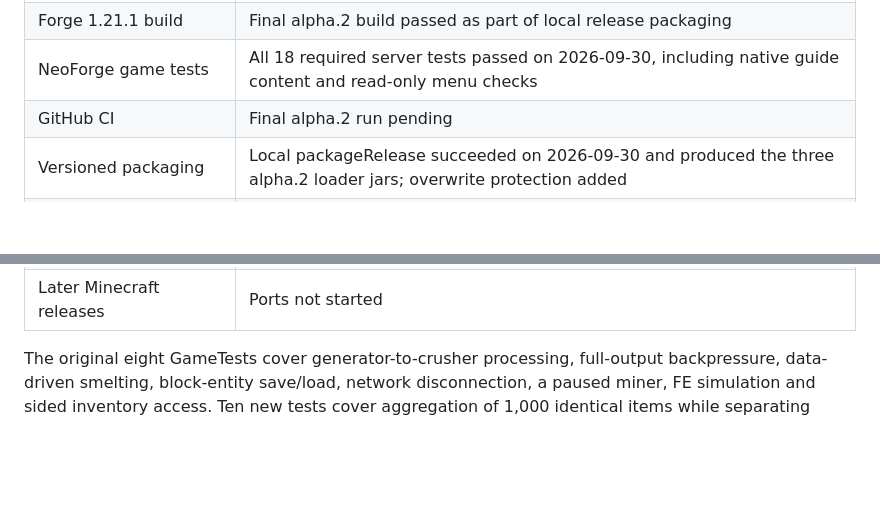
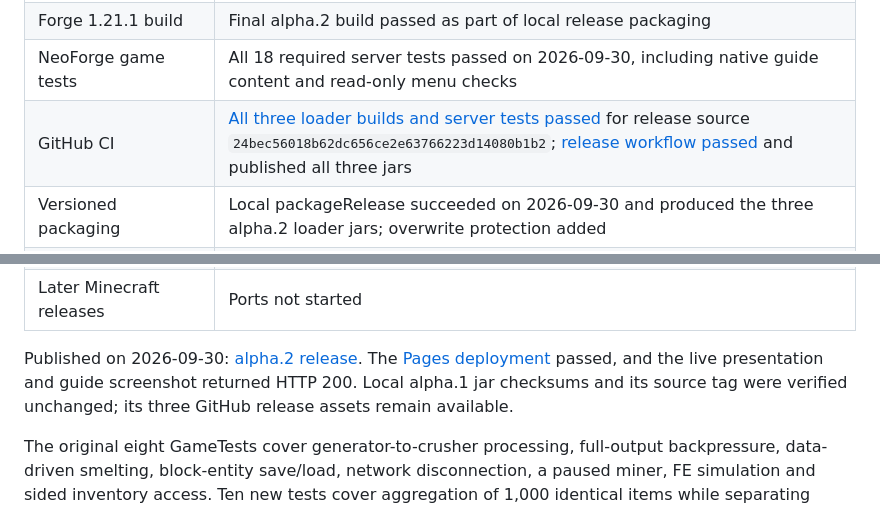
Before and after one commit to Thespiki/Technologia, a Markdown page: docs/VALIDATION.md, 2 parts joined by grey strips. GitHub-like rendering; blank space fills up the shorter version.

Commit message:
docs: Record successful alpha.2 release verification

```diff
--- a/docs/VALIDATION.md
+++ b/docs/VALIDATION.md
@@ -11,7 +11,7 @@ This record distinguishes compilation, automated behavior checks and hands-on pl
 | NeoForge 1.21.1 build | Final alpha.2 build passed as part of local release packaging |
 | Forge 1.21.1 build | Final alpha.2 build passed as part of local release packaging |
 | NeoForge game tests | All 18 required server tests passed on 2026-09-30, including native guide content and read-only menu checks |
-| GitHub CI | Final alpha.2 run pending |
+| GitHub CI | [All three loader builds and server tests passed](https://github.com/Thespiki/Technologia/actions/runs/36703809541) for release source `24bec56018b62dc656ce2e63766223d14080b1b2`; [release workflow passed](https://github.com/Thespiki/Technologia/actions/runs/36703826971) and published all three jars |
 | Versioned packaging | Local packageRelease succeeded on 2026-09-30 and produced the three alpha.2 loader jars; overwrite protection added |
 | Presentation site | Static build and JavaScript syntax passed; search, status filters, empty results and combined filtering checked in browser; mobile and desktop layouts reviewed; added guide screenshot checked at a 1265px viewport |
 | Minecraft client visual review | Initial NeoForge checks at 854×480 and 1920×1009 client sizes covered the guide, storage catalogue/empty search and furnace layout; details below |
@@ -19,6 +19,8 @@ This record distinguishes compilation, automated behavior checks and hands-on pl
 | Fabric / Forge in-game tests | Not performed |
 | Create, external cables, claim mods and modpacks | Not tested in a running pack |
 | Later Minecraft releases | Ports not started |
+
+Published on 2026-09-30: [alpha.2 release](https://github.com/Thespiki/Technologia/releases/tag/v0.1.0-alpha.2). The [Pages deployment](https://github.com/Thespiki/Technologia/actions/runs/36703809538) passed, and the live presentation and guide screenshot returned HTTP 200. Local alpha.1 jar checksums and its source tag were verified unchanged; its three GitHub release assets remain available.
 
 The original eight GameTests cover generator-to-crusher processing, full-output backpressure, data-driven smelting, block-entity save/load, network disconnection, a paused miner, FE simulation and sided inventory access. Ten new tests cover aggregation of 1,000 identical items while separating named/component variants; stack/one/shift withdrawals and cursor/shift deposits; full inventories and partial space; stale/invalid catalogue requests and hidden-slot packets; disconnected open menus; inventory preservation across facing/activity changes; actual processing indicators; cable arm updates; and guide content, recipes and command permissions.
 
```
